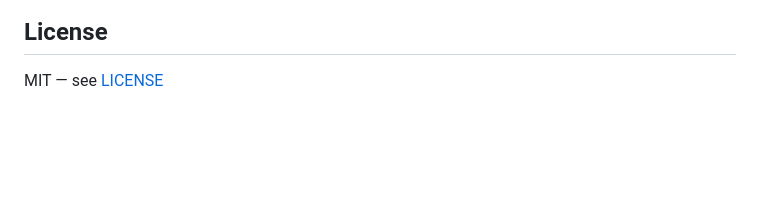
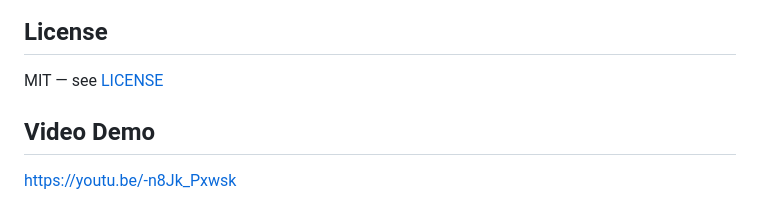
Before and after one commit to EleahBurman/eleah-burman-project-1, a Markdown page: README.md, the part around the change. Drawn GitHub-style; blank space fills up the shorter version.

Commit message:
Add video demo

```diff
--- a/README.md
+++ b/README.md
@@ -78,3 +78,6 @@ The generated HTML was reviewed line by line and then iterated on directly — i
 
 ## License
 MIT — see [LICENSE](./LICENSE)
+
+## Video Demo
+[https://youtu.be/-n8Jk_Pxwsk](https://youtu.be/-n8Jk_Pxwsk)
```
